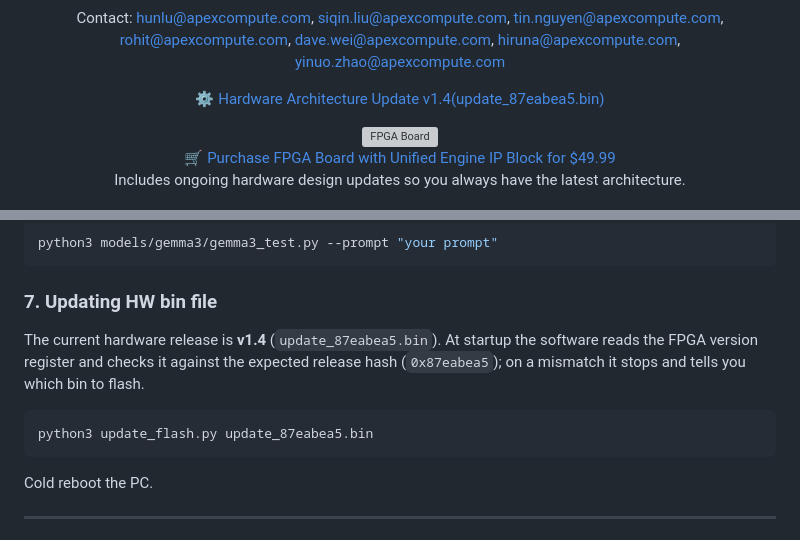
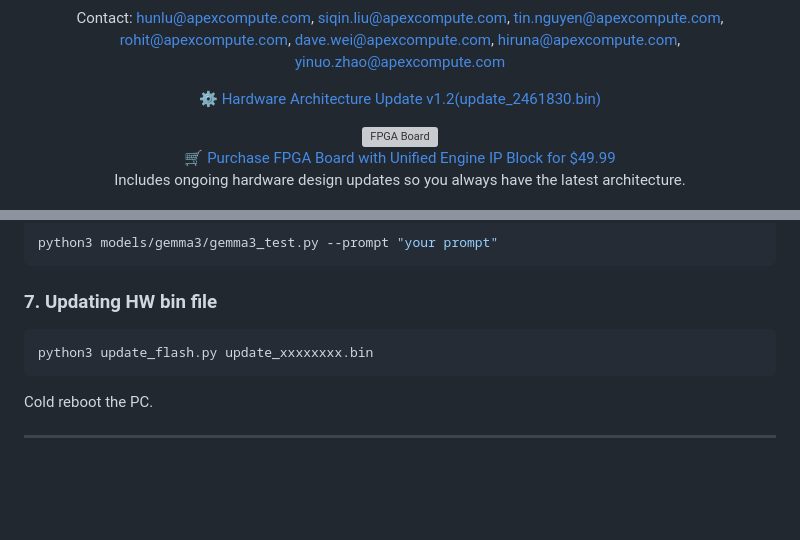
Before and after one commit to apex-compute/unified-engine, a Markdown page: README.md, 2 parts joined by grey strips. Drawn GitHub-style; blank space fills up the shorter version; grey boxes are pictures that could not be loaded.

Commit message:
Revert "Update hardware architecture to v1.4 with improved documentation"

````diff
--- a/README.md
+++ b/README.md
@@ -18,7 +18,7 @@
 </p>
 
 <p align="center">
-  <a href="update_87eabea5.bin">&#9881;&#65039; Hardware Architecture Update v1.4(update_87eabea5.bin)</a>
+  <a href="update_2461830.bin">&#9881;&#65039; Hardware Architecture Update v1.2(update_2461830.bin)</a>
 </p>
 
 <p align="center">
@@ -128,11 +128,8 @@ python3 models/gemma3/gemma3_test.py --prompt "your prompt"
 ```
 
 ### 7. Updating HW bin file
-
-The current hardware release is **v1.4** (`update_87eabea5.bin`). At startup the software reads the FPGA version register and checks it against the expected release hash (`0x87eabea5`); on a mismatch it stops and tells you which bin to flash.
-
 ```
-python3 update_flash.py update_87eabea5.bin
+python3 update_flash.py update_xxxxxxxx.bin
 ```
 Cold reboot the PC.
 
````
